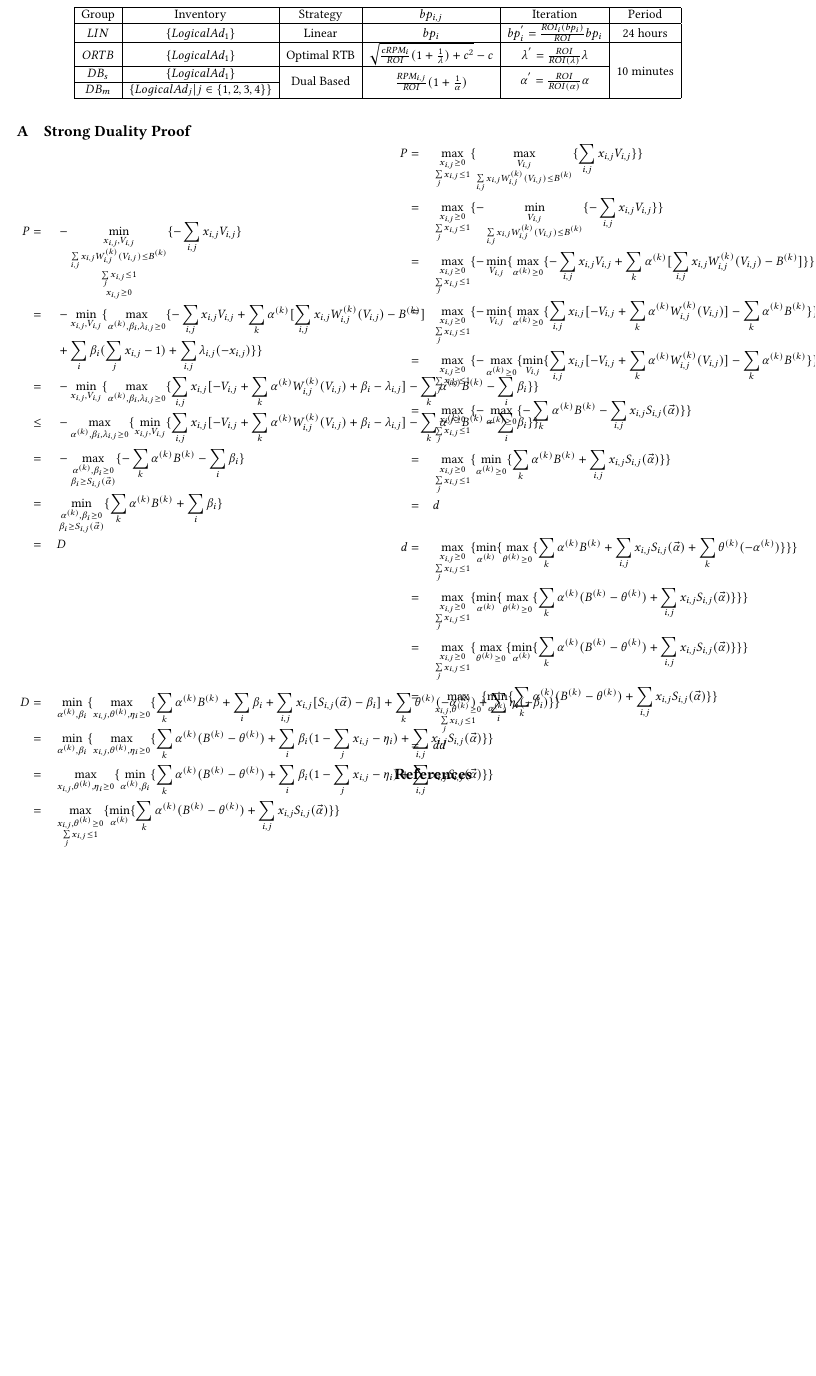
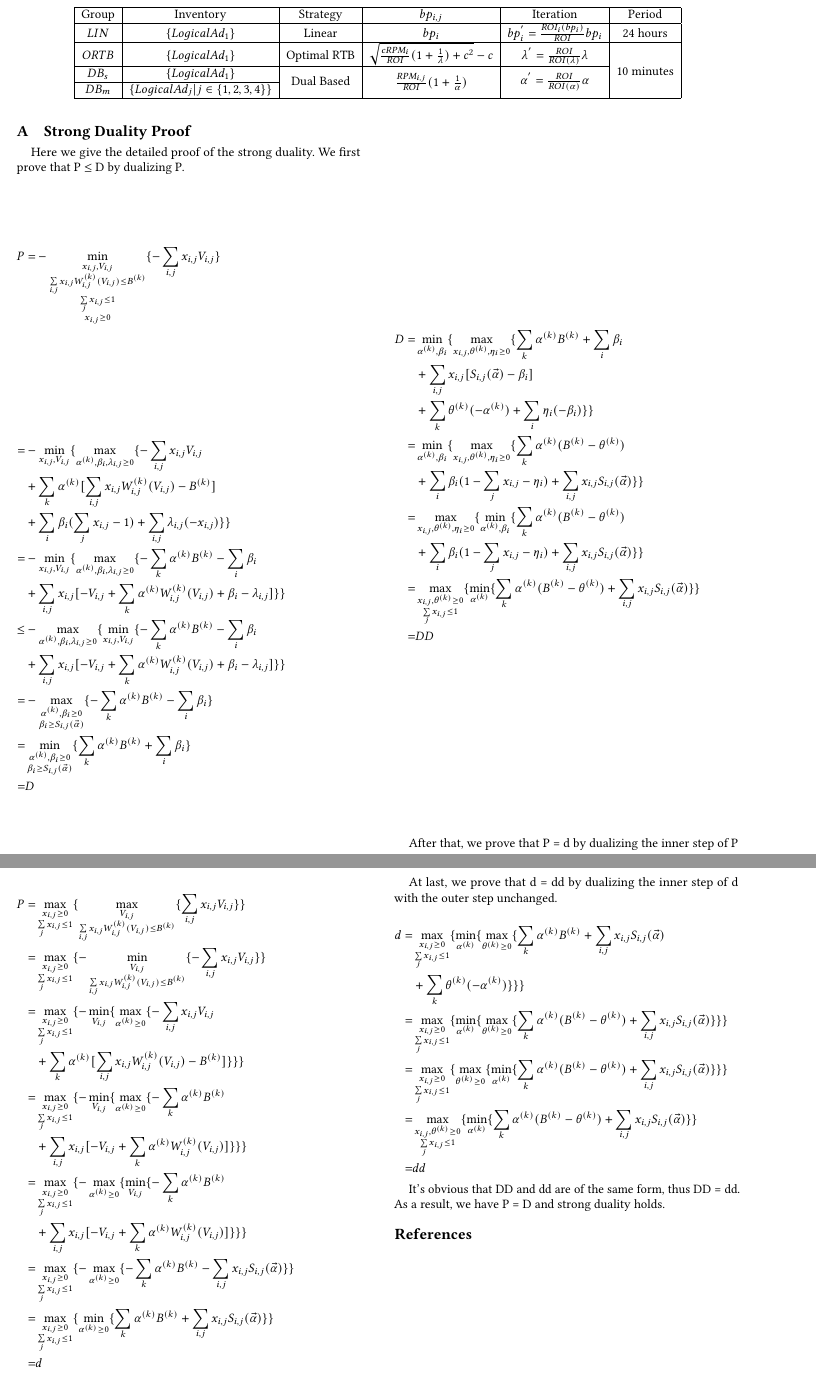
Before and after one commit to liuhuahui88/dsp_paper, a LaTeX paper (DSP.tex): part of page 7 of 7 before the commit and two parts of pages 7 and 8 of 8 after it, the two joined at a grey line, cut so that both start at the same text, the shorter picture padded with empty space. Compiled offline with pdfLaTeX.

Commit message:
Fixes Appendix

```diff
--- a/DSP.tex
+++ b/DSP.tex
@@ -811,100 +811,85 @@ In this circumstance, resolution of impressions and ads is extremely low and tie
 
 \section{Strong Duality Proof}
 
-\begin{align*}
-    P     & = &&
-        - \min\limits_{\substack{\sx,\sV \\ \agapresourceconstraint \\ \assignmentconstraint \\ \sx \ge 0 }} \{ - \sumij \sx \sV \} \\
-    \quad & = &&
-        - \min\limits_{\sx,\sV} \{ \max\limits_{\salpha,\sbeta,\slambda \ge 0}
-        \{ - \sumij \sx \sV
-        + \sumk \salpha [\sumij \sx \sW(\sV) - \sB] \\
-    \quad & \quad &&
-        + \sumi \sbeta (\sumj \sx - 1)
-        + \sumij \slambda(-\sx) \} \} \\
-    \quad & = &&
-        - \min\limits_{\sx,\sV} \{ \max\limits_{\salpha,\sbeta,\slambda \ge 0}
-        \{ \sumij \sx [-\sV + \sumk \salpha \sW(\sV) + \sbeta - \slambda]
-        - \sumk \salpha \sB
-        - \sumi \sbeta \} \} \\
-    \quad & \le &&
-        - \max\limits_{\salpha,\sbeta,\slambda \ge 0} \{ \min\limits_{\sx,\sV}
-        \{ \sumij \sx [-\sV + \sumk \salpha \sW(\sV) + \sbeta - \slambda]
-        - \sumk \salpha \sB
-        - \sumi \sbeta \} \} \\
-    \quad & = &&
-        - \max\limits_{\substack{ \salpha,\sbeta \ge 0 \\ \scoreconstraint }}
-        \{ -\sumk \salpha \sB - \sumi \sbeta \} \\
-    \quad & = &&
-        \min\limits_{\substack{ \salpha,\sbeta \ge 0 \\ \scoreconstraint }}
-        \{ \sumk \salpha \sB + \sumi \sbeta \} \\
-    \quad & = && D
-\end{align*}
+Here we give the detailed proof of the strong duality. We first prove that P $\le$ D by dualizing P.
 
-\begin{align*}
-    D     & = &&
-        \min\limits_{\salpha,\sbeta} \{ \max\limits_{\sx,\stheta,\seta \ge 0 } \{
-        \sumk \salpha \sB + \sumi \sbeta  + \sumij \sx[\sS(\valpha) - \sbeta] + \sumk \stheta (-\salpha) + \sumi \seta (-\sbeta) \} \} \\
-    \quad & = &&
-        \min\limits_{\salpha,\sbeta} \{ \max\limits_{\sx,\stheta,\seta\ge 0 } \{
-        \sumk \salpha (\sB - \stheta) + \sumi \sbeta (1 - \sumj \sx - \seta) + \sumij \sx \sS(\valpha) \} \} \\
-    \quad & = &&
-        \max\limits_{\sx,\stheta,\seta \ge 0 } \{ \min\limits_{\salpha,\sbeta} \{
-        \sumk \salpha (\sB - \stheta) + \sumi \sbeta (1 - \sumj \sx - \seta) + \sumij \sx \sS(\valpha) \} \} \\
-    \quad & = &&
-        \max\limits_{\substack{\sx,\stheta \ge 0 \\ \assignmentconstraint }} \{ \min\limits_{\salpha} \{
+\begin{flalign*}
+    P = & - \min\limits_{\substack{\sx,\sV \\ \agapresourceconstraint \\ \assignmentconstraint \\ \sx \ge 0 }} \{ - \sumij \sx \sV \} &&
+\end{flalign*}
+\begin{flalign*}
+      = & - \min\limits_{\sx,\sV} \{ \max\limits_{\salpha,\sbeta,\slambda \ge 0} \{ - \sumij \sx \sV \\
+        & + \sumk \salpha [\sumij \sx \sW(\sV) - \sB] \\
+        & + \sumi \sbeta (\sumj \sx - 1) + \sumij \slambda(-\sx) \} \} \\
+      = & - \min\limits_{\sx,\sV} \{ \max\limits_{\salpha,\sbeta,\slambda \ge 0} \{ - \sumk \salpha \sB - \sumi \sbeta \\
+        & + \sumij \sx [-\sV + \sumk \salpha \sW(\sV) + \sbeta - \slambda] \} \} \\
+    \le & - \max\limits_{\salpha,\sbeta,\slambda \ge 0} \{ \min\limits_{\sx,\sV} \{ - \sumk \salpha \sB - \sumi \sbeta \\
+        & + \sumij \sx [-\sV + \sumk \salpha \sW(\sV) + \sbeta - \slambda] \} \} \\
+      = & - \max\limits_{\substack{ \salpha,\sbeta \ge 0 \\ \scoreconstraint }} \{ -\sumk \salpha \sB - \sumi \sbeta \} \\
+      = & \min\limits_{\substack{ \salpha,\sbeta \ge 0 \\ \scoreconstraint }} \{ \sumk \salpha \sB + \sumi \sbeta \} \\
+      = & D &&
+\end{flalign*}
+
+Next, we prove that D = DD by dualizing DD.
+
+\begin{flalign*}
+    D = & \min\limits_{\salpha,\sbeta} \{ \max\limits_{\sx,\stheta,\seta \ge 0 } \{ \sumk \salpha \sB + \sumi \sbeta \\
+        & + \sumij \sx[\sS(\valpha) - \sbeta] \\
+        & + \sumk \stheta (-\salpha) + \sumi \seta (-\sbeta) \} \} \\
+      = & \min\limits_{\salpha,\sbeta} \{ \max\limits_{\sx,\stheta,\seta \ge 0 } \{ \sumk \salpha (\sB - \stheta) \\
+        & + \sumi \sbeta (1 - \sumj \sx - \seta) + \sumij \sx \sS(\valpha) \} \} \\
+      = & \max\limits_{\sx,\stheta,\seta \ge 0 } \{ \min\limits_{\salpha,\sbeta} \{ \sumk \salpha (\sB - \stheta) \\
+        & + \sumi \sbeta (1 - \sumj \sx - \seta) + \sumij \sx \sS(\valpha) \} \} \\
+      = & \max\limits_{\substack{\sx,\stheta \ge 0 \\ \assignmentconstraint }} \{ \min\limits_{\salpha} \{
           \sumk \salpha (\sB - \stheta) + \sumij \sx \sS(\valpha) \} \} \\
-    \quad & = && DD
-\end{align*}
+      = & DD &&
+\end{flalign*}
 
-\begin{align*}
-    P     & = &&
-        \max\limits_{\substack{ \sx \ge 0 \\ \assignmentconstraint }} \{
+After that, we prove that P = d by dualizing the inner step of P with the outer step unchanged.
+
+\begin{flalign*}
+    P = & \max\limits_{\substack{ \sx \ge 0 \\ \assignmentconstraint }} \{
           \max\limits_{\substack{ \sV \\ \agapresourceconstraint }} \{
           \sumij \sx \sV \} \} \\
-    \quad & = &&
-        \max\limits_{\substack{ \sx \ge 0 \\ \assignmentconstraint }} \{
+      = & \max\limits_{\substack{ \sx \ge 0 \\ \assignmentconstraint }} \{
           - \min\limits_{\substack{ \sV \\ \agapresourceconstraint }} \{
           - \sumij \sx \sV \} \} \\
-    \quad & = &&
-        \max\limits_{\substack{ \sx \ge 0 \\ \assignmentconstraint }} \{
+      = & \max\limits_{\substack{ \sx \ge 0 \\ \assignmentconstraint }} \{
           - \min\limits_{\sV} \{ \max\limits_{\salpha \ge 0} \{
-        - \sumij \sx \sV + \sumk \salpha [\sumij \sx \sW(\sV) - B^{(k)}] \} \} \} \\
-    \quad & = &&
-        \max\limits_{\substack{ \sx \ge 0 \\ \assignmentconstraint }} \{
-        - \min\limits_{\sV} \{ \max\limits_{\salpha \ge 0} \{
-        \sumij \sx [-\sV + \sumk \salpha \sW(\sV)] - \sumk \salpha B^{(k)} \} \} \} \\
-    \quad & = &&
-        \max\limits_{\substack{ \sx \ge 0 \\ \assignmentconstraint }} \{
-        - \max\limits_{\salpha \ge 0} \{ \min\limits_{\sV} \{
-        \sumij \sx [-\sV + \sumk \salpha \sW(\sV)] - \sumk \salpha B^{(k)} \} \} \} \\
-    \quad & = &&
-        \max\limits_{\substack{ \sx \ge 0 \\ \assignmentconstraint }} \{
+          - \sumij \sx \sV \\
+        & + \sumk \salpha [\sumij \sx \sW(\sV) - B^{(k)}] \} \} \} \\
+      = & \max\limits_{\substack{ \sx \ge 0 \\ \assignmentconstraint }} \{
+          - \min\limits_{\sV} \{ \max\limits_{\salpha \ge 0} \{ - \sumk \salpha B^{(k)} \\
+        & + \sumij \sx [-\sV + \sumk \salpha \sW(\sV)] \} \} \} \\
+      = & \max\limits_{\substack{ \sx \ge 0 \\ \assignmentconstraint }} \{
+          - \max\limits_{\salpha \ge 0} \{ \min\limits_{\sV} \{ - \sumk \salpha B^{(k)} \\
+        & + \sumij \sx [-\sV + \sumk \salpha \sW(\sV)] \} \} \} \\
+      = & \max\limits_{\substack{ \sx \ge 0 \\ \assignmentconstraint }} \{
           - \max\limits_{\salpha \ge 0} \{ - \sumk \salpha \sB - \sumij \sx \sS(\valpha) \} \} \\
-    \quad & = &&
-        \max\limits_{\substack{ \sx \ge 0 \\ \assignmentconstraint }} \{
+      = & \max\limits_{\substack{ \sx \ge 0 \\ \assignmentconstraint }} \{
           \min\limits_{\salpha \ge 0} \{ \sumk \salpha \sB + \sumij \sx \sS(\valpha) \} \} \\
-    \quad & = && d
-\end{align*}
+      = & d &&
+\end{flalign*}
 
-\begin{align*}
-    d     & = &&
-        \max\limits_{\substack{ \sx \ge 0 \\ \assignmentconstraint }} \{
+At last, we prove that d = dd by dualizing the inner step of d with the outer step unchanged.
+
+\begin{flalign*}
+    d = & \max\limits_{\substack{ \sx \ge 0 \\ \assignmentconstraint }} \{
           \min\limits_{\salpha} \{ \max\limits_{\stheta \ge 0} \{
-        \sumk \salpha \sB + \sumij \sx \sS(\valpha) + \sumk \stheta (-\salpha)\} \} \}\\
-    \quad & = &&
-        \max\limits_{\substack{ \sx \ge 0 \\ \assignmentconstraint }} \{
+          \sumk \salpha \sB + \sumij \sx \sS(\valpha) \\
+        & + \sumk \stheta (-\salpha)\} \} \} \\
+      = & \max\limits_{\substack{ \sx \ge 0 \\ \assignmentconstraint }} \{
           \min\limits_{\salpha} \{ \max\limits_{\stheta \ge 0} \{
-        \sumk \salpha (\sB - \stheta) + \sumij \sx \sS(\valpha) \} \} \}\\
-    \quad & = &&
-        \max\limits_{\substack{ \sx \ge 0 \\ \assignmentconstraint }} \{
+          \sumk \salpha (\sB - \stheta) + \sumij \sx \sS(\valpha) \} \} \} \\
+      = & \max\limits_{\substack{ \sx \ge 0 \\ \assignmentconstraint }} \{
           \max\limits_{\stheta \ge 0} \{ \min\limits_{\salpha} \{
-        \sumk \salpha (\sB - \stheta) + \sumij \sx \sS(\valpha) \} \} \}\\
-    \quad & = &&
-        \max\limits_{\substack{ \sx,\stheta \ge 0 \\ \assignmentconstraint }} \{
+          \sumk \salpha (\sB - \stheta) + \sumij \sx \sS(\valpha) \} \} \} \\
+      = & \max\limits_{\substack{ \sx,\stheta \ge 0 \\ \assignmentconstraint }} \{
           \min\limits_{\salpha} \{
-        \sumk \salpha (\sB - \stheta) + \sumij \sx \sS(\valpha) \} \}\\
-    \quad & = && dd
-\end{align*}
+          \sumk \salpha (\sB - \stheta) + \sumij \sx \sS(\valpha) \} \} \\
+      = & dd &&
+\end{flalign*}
+
+It's obvious that DD and dd are of the same form, thus DD = dd. As a result, we have P = D and strong duality holds.
 
 \bibliographystyle{plain}
 \bibliography{DSP}
```
Lines whose indentation alone changed are shown as unchanged.
